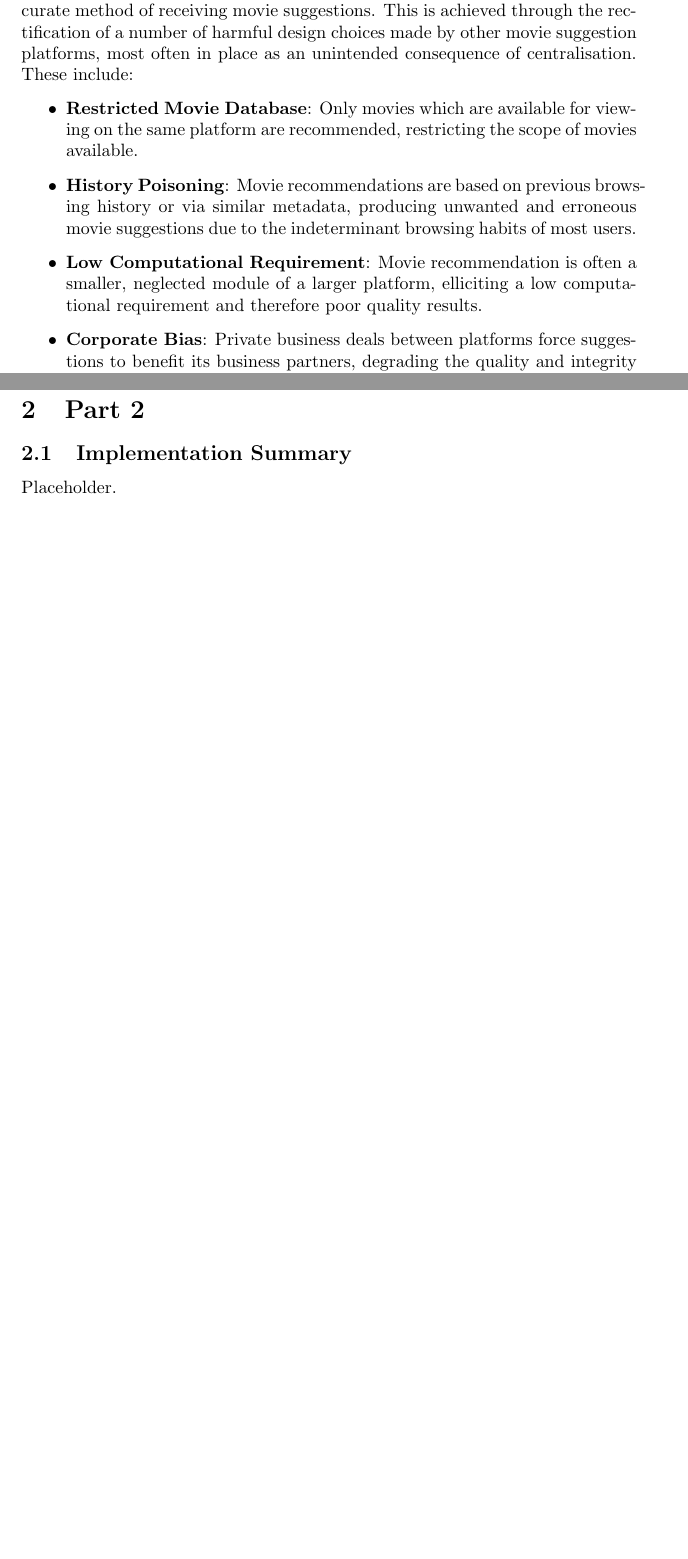
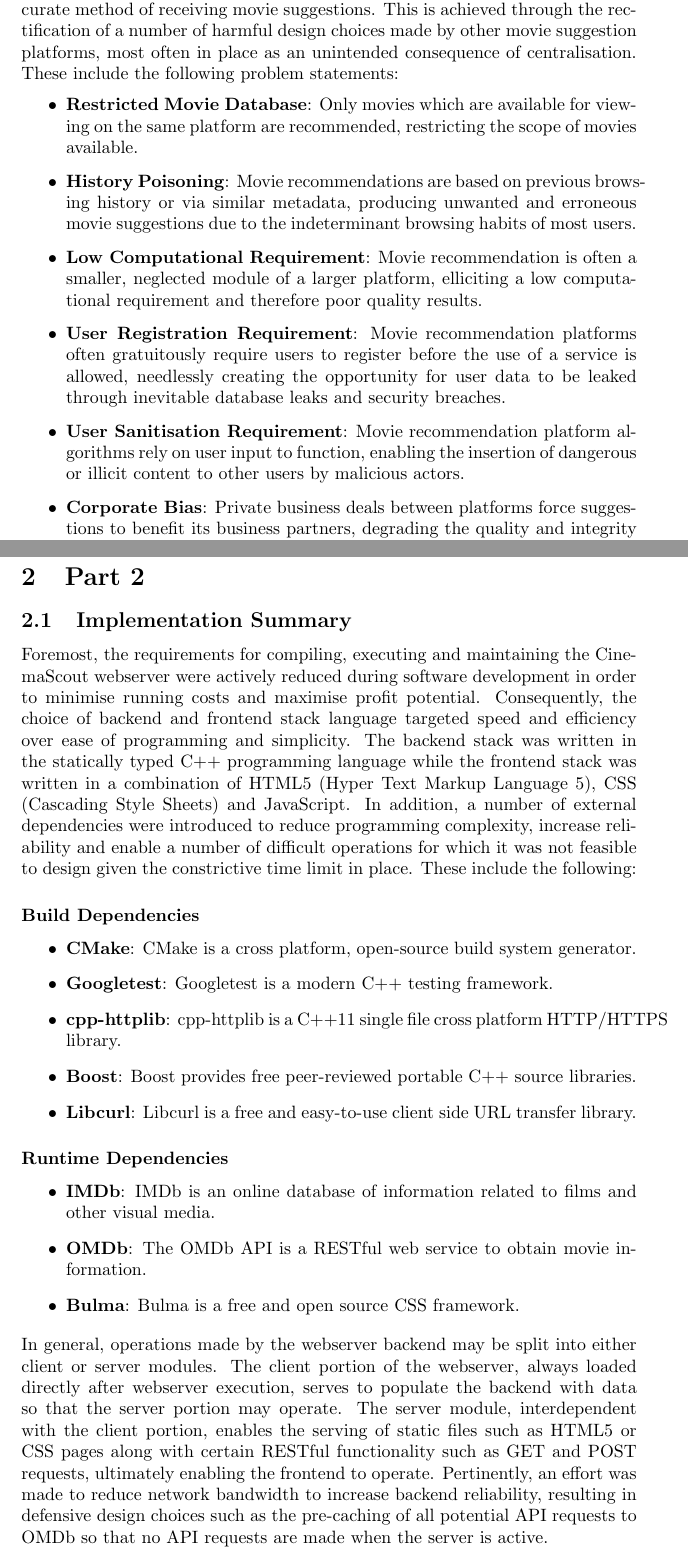
Before and after one commit to nJ3ahxac/seng2021_project, a LaTeX document (Deliverables/src/deliverable_5/deliverable_5.tex): two parts of pages 2 and 10 of 11 before the commit and two parts of pages 2 and 10 of 15 after it, joined at a grey line, cut so that both start at the same text, the shorter picture padded with empty space. Compiled offline with pdfLaTeX.

Commit message:
Add half of part 2

```diff
--- a/Deliverables/src/deliverable_5/deliverable_5.tex
+++ b/Deliverables/src/deliverable_5/deliverable_5.tex
@@ -55,7 +55,7 @@ CinemaScout is a movie search tool which aims to provide a faster and more
 accurate method of receiving movie suggestions. This is achieved
 through the rectification of a number of harmful design choices made by other
 movie suggestion platforms, most often in place as an unintended consequence
-of centralisation. These include:
+of centralisation. These include the following problem statements:
 \begin{itemize}
 \item \textbf{Restricted Movie Database}: Only movies which are available for
 viewing on the same platform are recommended, restricting the scope of movies
@@ -66,6 +66,13 @@ movie suggestions due to the indeterminant browsing habits of most users.
 \item \textbf{Low Computational Requirement}: Movie recommendation is often a
 smaller, neglected module of a larger platform, elliciting a low computational
 requirement and therefore poor quality results.
+\item \textbf{User Registration Requirement}: Movie recommendation platforms
+often gratuitously require users to register before the use of a service is
+allowed, needlessly creating the opportunity for user data to be leaked through
+inevitable database leaks and security breaches.
+\item \textbf{User Sanitisation Requirement}: Movie recommendation platform
+algorithms rely on user input to function, enabling the insertion of dangerous
+or illicit content to other users by malicious actors.
 \item \textbf{Corporate Bias}: Private business deals between platforms force
 suggestions to benefit its business partners, degrading the quality and
 integrity of results.
@@ -205,7 +212,47 @@ at cinemascout.xyz.
 \newpage
 \section{Part 2}
 \subsection{Implementation Summary}
-Placeholder.
+Foremost, the requirements for compiling, executing and maintaining the
+CinemaScout webserver were actively reduced during software development in order
+to minimise running costs and maximise profit potential. Consequently, the
+choice of backend and frontend stack language targeted speed and efficiency over
+ease of programming and simplicity. The backend stack was written in the
+statically typed C++ programming language while the frontend stack was written
+in a combination of HTML5 (Hyper Text Markup Language 5), CSS (Cascading Style
+Sheets) and JavaScript. In addition, a number of external dependencies were
+introduced to reduce programming complexity, increase reliability and enable
+a number of difficult operations for which it was not feasible to design given
+the constrictive time limit in place. These include the following:
+\subsubsection*{Build Dependencies}
+\begin{itemize}
+\item \textbf{CMake}: CMake is a cross platform, open-source build system
+generator.
+\item \textbf{Googletest}: Googletest is a modern C++ testing framework.
+\item \textbf{cpp-httplib}: cpp-httplib is a C++11 single file cross platform
+HTTP/HTTPS library.
+\item \textbf{Boost}: Boost provides free peer-reviewed portable C++ source
+libraries.
+\item \textbf{Libcurl}: Libcurl is a free and easy-to-use client side URL
+transfer library.
+\end{itemize}
+\subsubsection*{Runtime Dependencies}
+\begin{itemize}
+\item \textbf{IMDb}: IMDb is an online database of information related to films
+and other visual media.
+\item \textbf{OMDb}: The OMDb API is a RESTful web service to obtain movie
+information.
+\item \textbf{Bulma}: Bulma is a free and open source CSS framework.
+\end{itemize}
+In general, operations made by the webserver backend may be split into either
+client or server modules. The client portion of the webserver, always loaded
+directly after webserver execution, serves to populate the backend with data
+so that the server portion may operate. The server module, interdependent with
+the client portion, enables the serving of static files such as HTML5 or CSS
+pages along with certain RESTful functionality such as GET and POST requests,
+ultimately enabling the frontend to operate. Pertinently, an effort was made to
+reduce network bandwidth to increase backend reliability, resulting in defensive
+design choices such as the pre-caching of all potential API requests to OMDb so
+that no API requests are made when the server is active.
 \subsection{Software Architecture}
 Placeholder.
 \subsection{Sequence Diagrams}
```
Also changed, not shown: Deliverables/src/deliverable_5/res/sequence_diagram2.png (added), Deliverables/src/deliverable_5/res/sequence_diagram4.png (added), Deliverables/src/deliverable_5/res/sequence_diagram5.png (added), Deliverables/src/deliverable_5/deliverable_5.tex (25 more changed lines), 1 other file.
